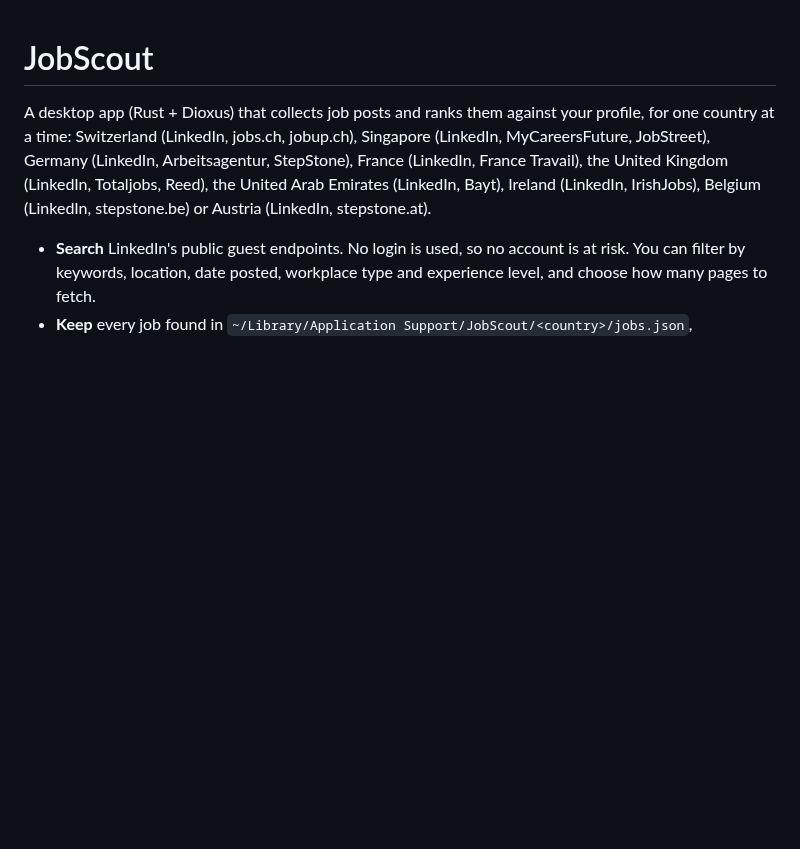
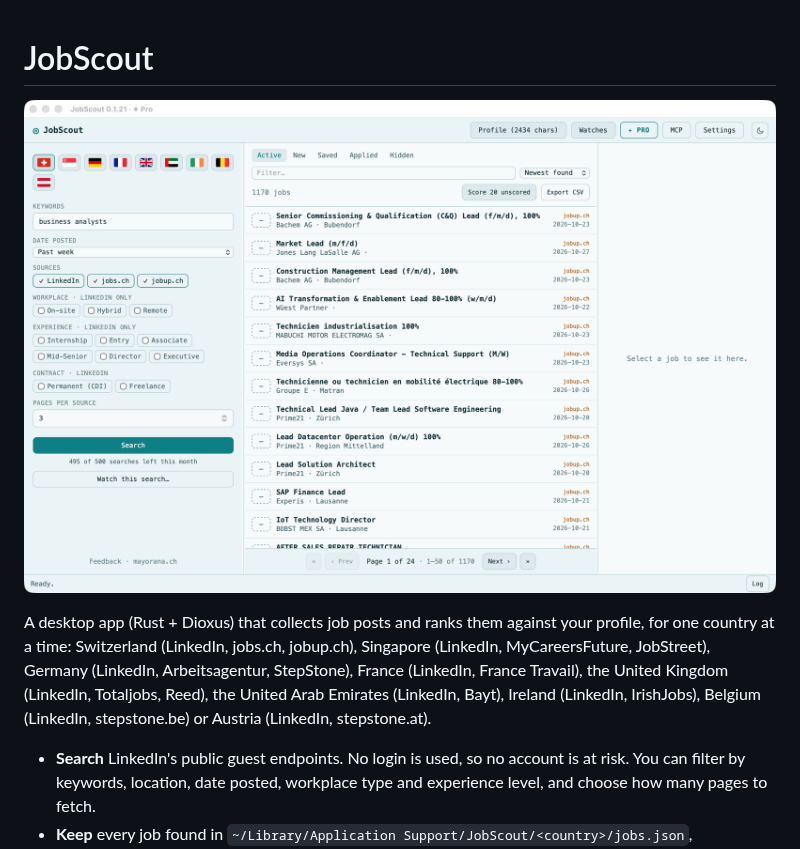
Before and after one commit to bennekrouf/jobscout, a Markdown page: README.md, the part around the change. GitHub-like rendering; pictures changed too: docs/screenshot.png (added); blank space fills up the shorter version.

Commit message:
docs: add screenshot to README (#27)

```diff
--- a/README.md
+++ b/README.md
@@ -1,4 +1,6 @@
 # JobScout
+
+![JobScout's job list for Switzerland: the search form on the left, 1,170 jobs from LinkedIn, jobs.ch and jobup.ch in the middle](docs/screenshot.png)
 
 A desktop app (Rust + Dioxus) that collects job posts and ranks them against
 your profile, for one country at a time: Switzerland (LinkedIn, jobs.ch,
```
